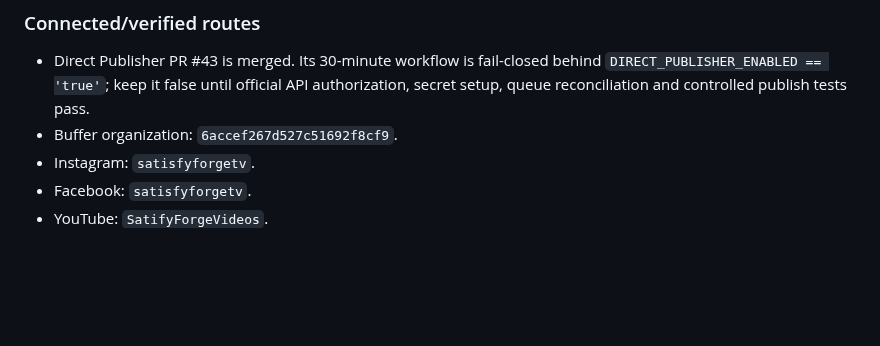
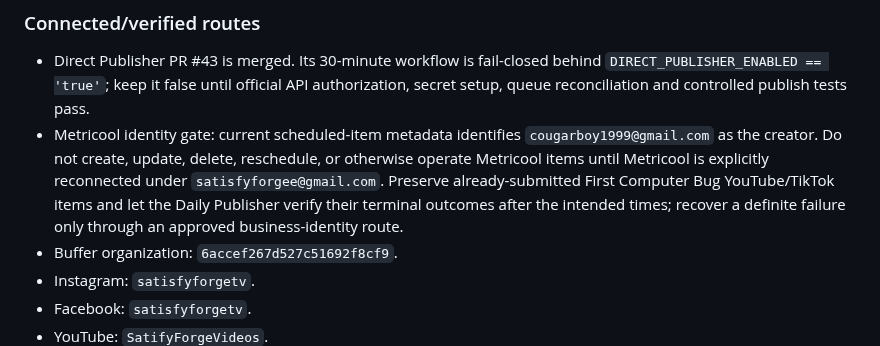
Before and after one commit to satisfyforgee-beep/satisfyforge-labs, a Markdown page: docs/MASTER_COMMAND_CENTER.md, the part around the change. GitHub-like rendering; blank space fills up the shorter version.

Commit message:
Block Metricool mutations under personal identity

```diff
--- a/docs/MASTER_COMMAND_CENTER.md
+++ b/docs/MASTER_COMMAND_CENTER.md
@@ -109,6 +109,7 @@ This file is the canonical non-sensitive operating index for work that used to b
 
 ### Connected/verified routes
 - Direct Publisher PR #43 is merged. Its 30-minute workflow is fail-closed behind `DIRECT_PUBLISHER_ENABLED == 'true'`; keep it false until official API authorization, secret setup, queue reconciliation and controlled publish tests pass.
+- Metricool identity gate: current scheduled-item metadata identifies `cougarboy1999@gmail.com` as the creator. Do not create, update, delete, reschedule, or otherwise operate Metricool items until Metricool is explicitly reconnected under `satisfyforgee@gmail.com`. Preserve already-submitted First Computer Bug YouTube/TikTok items and let the Daily Publisher verify their terminal outcomes after the intended times; recover a definite failure only through an approved business-identity route.
 - Buffer organization: `6accef267d527c51692f8cf9`.
 - Instagram: `satisfyforgetv`.
 - Facebook: `satisfyforgetv`.
```
